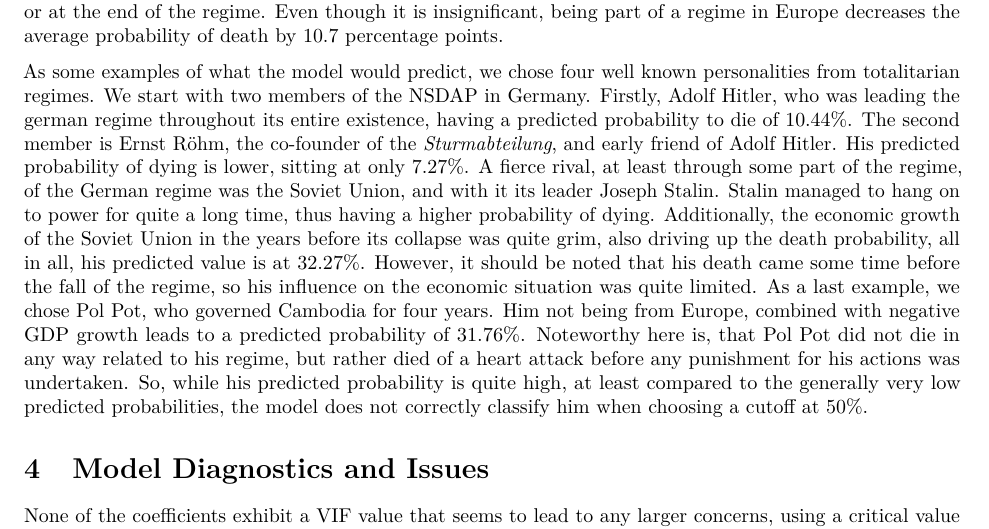
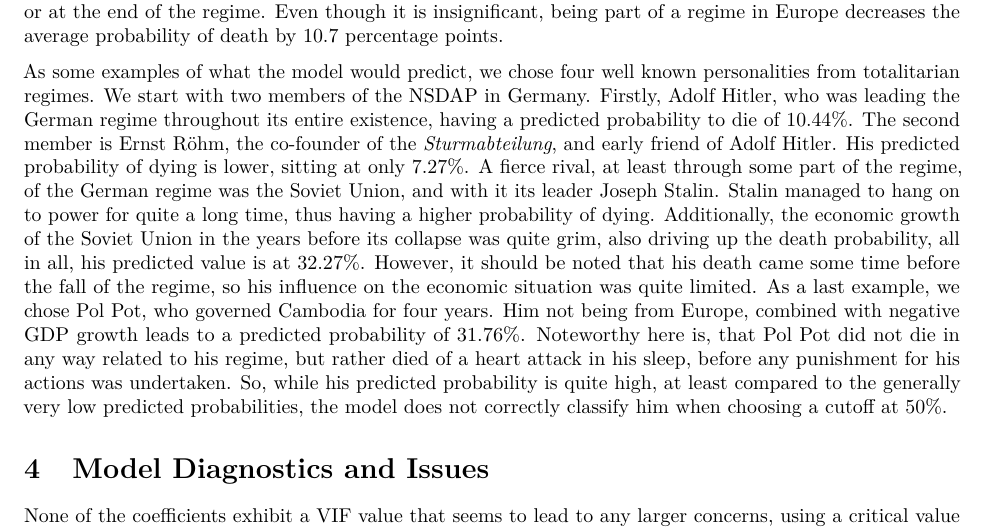
Before and after one commit to samuelhz96/regimes, an R Markdown document (project01 markdown.Rmd): part of page 3 of 15, cut so that both start at the same text. Rendered offline with R 4.5, knitr and Pandoc, then LaTeX, with nearby package versions; some code elsewhere in the file could not run offline.

Commit message:
Add files via upload

```diff
--- a/project01 markdown.Rmd
+++ b/project01 markdown.Rmd
@@ -28,7 +28,7 @@ As Table 1 shows, quite a lot of coefficients are not statistically significant.
 Log-odds can show us relationships between the dependent and independent variables, whereas it is preferable to also use odds and marginal effects to understand the coefficients better.
 The odds for death are 1.036 times higher when tenure increases by one unit, keeping other variables constant. In other words, the odds for death increase by 3.6\% with one year increase. For a one unit increase in the GDP growth in the last 2 years of the regime we expect to see almost 19% decrease in the odds of dying during the regime, i.e. the chance of not dying is higher for members whose countries experienced a GDP growth. The later the regime ended, compared to the average end year of all included regimes, the higher are the odds of dying during, or at the end of the regime. Even though it is insignificant, being part of a regime in Europe decreases the average probability of death by 10.7 percentage points.
 
-As some examples of what the model would predict, we chose four well known personalities from totalitarian regimes. We start with two members of the NSDAP in Germany. Firstly, Adolf Hitler, who was leading the german regime throughout its entire existence, having a predicted probability to die of 10.44\%. The second member is Ernst Röhm, the co-founder of the \emph{Sturmabteilung}, and early friend of Adolf Hitler. His predicted probability of dying is lower, sitting at only 7.27\%. A fierce rival, at least through some part of the regime, of the German regime was the Soviet Union, and with it its leader Joseph Stalin. Stalin managed to hang on to power for quite a long time, thus having a higher probability of dying. Additionally, the economic growth of the Soviet Union in the years before its collapse was quite grim, also driving up the death probability, all in all, his predicted value is at 32.27\%. However, it should be noted that his death came some time before the fall of the regime, so his influence on the economic situation was quite limited. As a last example, we chose Pol Pot, who governed Cambodia for four years. Him not being from Europe, combined with negative GDP growth leads to a predicted probability of 31.76\%. Noteworthy here is, that Pol Pot did not die in any way related to his regime, but rather died of a heart attack before any punishment for his actions was undertaken. So, while his predicted probability is quite high, at least compared to the generally very low predicted probabilities, the model does not correctly classify him when choosing a cutoff at 50\%.
+As some examples of what the model would predict, we chose four well known personalities from totalitarian regimes. We start with two members of the NSDAP in Germany. Firstly, Adolf Hitler, who was leading the German regime throughout its entire existence, having a predicted probability to die of 10.44\%. The second member is Ernst Röhm, the co-founder of the \emph{Sturmabteilung}, and early friend of Adolf Hitler. His predicted probability of dying is lower, sitting at only 7.27\%. A fierce rival, at least through some part of the regime, of the German regime was the Soviet Union, and with it its leader Joseph Stalin. Stalin managed to hang on to power for quite a long time, thus having a higher probability of dying. Additionally, the economic growth of the Soviet Union in the years before its collapse was quite grim, also driving up the death probability, all in all, his predicted value is at 32.27\%. However, it should be noted that his death came some time before the fall of the regime, so his influence on the economic situation was quite limited. As a last example, we chose Pol Pot, who governed Cambodia for four years. Him not being from Europe, combined with negative GDP growth leads to a predicted probability of 31.76\%. Noteworthy here is, that Pol Pot did not die in any way related to his regime, but rather died of a heart attack in his sleep, before any punishment for his actions was undertaken. So, while his predicted probability is quite high, at least compared to the generally very low predicted probabilities, the model does not correctly classify him when choosing a cutoff at 50\%.
 \section{Model Diagnostics and Issues}
 None of the coefficients exhibit a VIF value that seems to lead to any larger concerns, using a critical value of 10 on the determination for problematic imperfect multicollinearity. Some of the standards appear quite large, this is, at least partly, due to the VIFs, as indicated in Table 2 of Appendix A. As is denoted in Table 1, the McFadden R$^2$ is 0.091, so the model appears to have some explanatory power. To put this in further context, the hit-rate of the model, using a cutoff value of 0.5, is 88.07\%, compared to a hit-rate of 87.66\% when simply guessing the most likely outcome of not dying. One issue with such a model is, per definition, that external validity is not given, as we pre-select for being part of an authoritarian regime. Furthermore, the inclusion of variables specific for the regime, such as the duration, don't allow for out-of-sample validation methods, only allowing for validation and calibration based on random sub-samples of this particular dataset.
 \section{Conclusion}
```
Also changed, not shown: project01-markdown.pdf.
